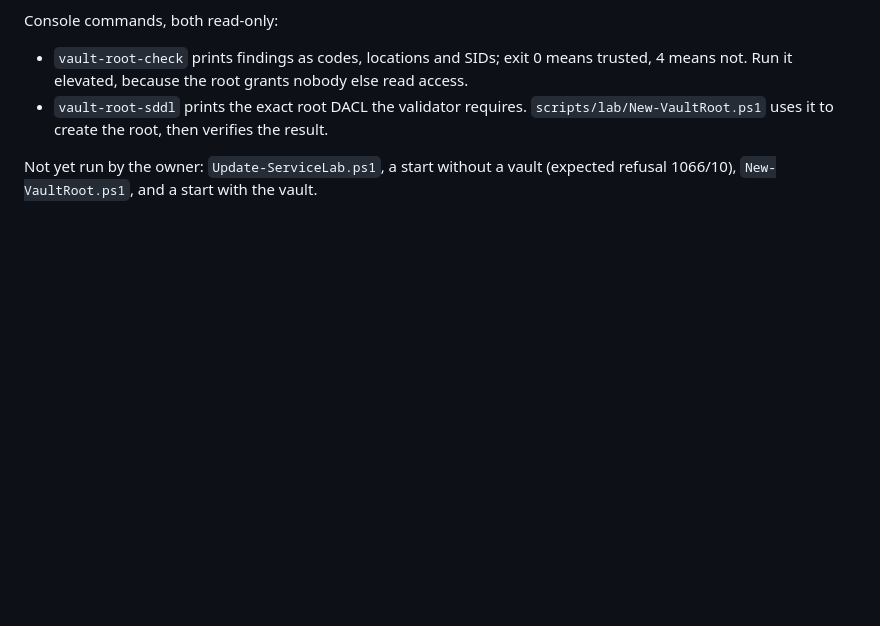
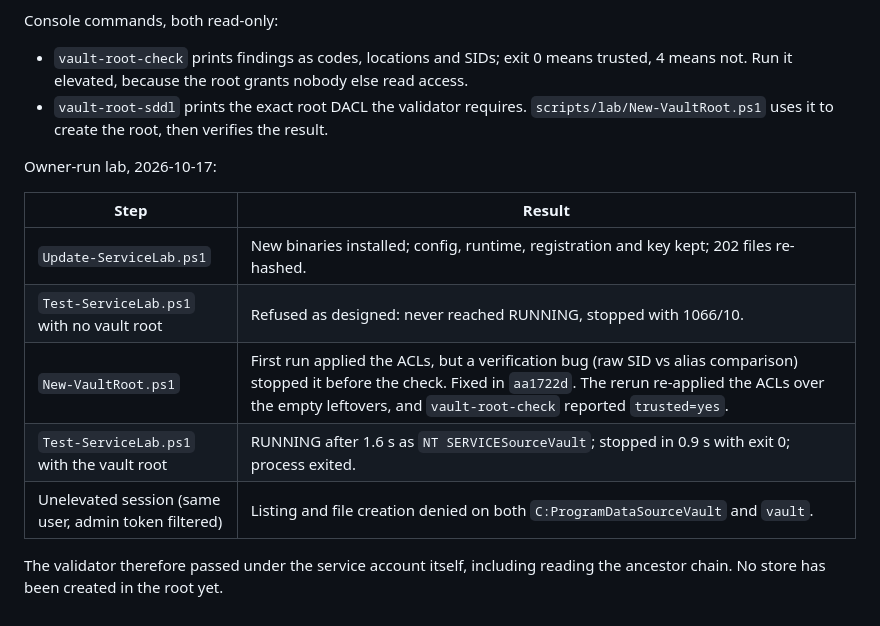
Before and after one commit to jessiepullaro414/sourcevault, a Markdown page: docs/service-host.md, the part around the change. Drawn GitHub-style; blank space fills up the shorter version.

Commit message:
Record vault-root gate lab results
Without the vault root the service refused to start (1066/10). After
New-VaultRoot.ps1 the validator passed and the service reached RUNNING
as NT SERVICE\SourceVault; an unelevated session is denied listing and
writing both folders. No store created yet.

Co-Authored-By: Claude Opus 5.5 <noreply@anthropic.com>

```diff
--- a/docs/service-host.md
+++ b/docs/service-host.md
@@ -73,4 +73,14 @@ Console commands, both read-only:
 - `vault-root-check` prints findings as codes, locations and SIDs; exit 0 means trusted, 4 means not. Run it elevated, because the root grants nobody else read access.
 - `vault-root-sddl` prints the exact root DACL the validator requires. `scripts/lab/New-VaultRoot.ps1` uses it to create the root, then verifies the result.
 
-Not yet run by the owner: `Update-ServiceLab.ps1`, a start without a vault (expected refusal 1066/10), `New-VaultRoot.ps1`, and a start with the vault.
+Owner-run lab, 2026-10-17:
+
+| Step | Result |
+|---|---|
+| `Update-ServiceLab.ps1` | New binaries installed; config, runtime, registration and key kept; 202 files re-hashed. |
+| `Test-ServiceLab.ps1` with no vault root | Refused as designed: never reached RUNNING, stopped with 1066/10. |
+| `New-VaultRoot.ps1` | First run applied the ACLs, but a verification bug (raw SID vs alias comparison) stopped it before the check. Fixed in `aa1722d`. The rerun re-applied the ACLs over the empty leftovers, and `vault-root-check` reported `trusted=yes`. |
+| `Test-ServiceLab.ps1` with the vault root | RUNNING after 1.6 s as `NT SERVICESourceVault`; stopped in 0.9 s with exit 0; process exited. |
+| Unelevated session (same user, admin token filtered) | Listing and file creation denied on both `C:ProgramDataSourceVault` and `vault`. |
+
+The validator therefore passed under the service account itself, including reading the ancestor chain. No store has been created in the root yet.
```
Also changed, not shown: docs/next-tasks.md (+1 -1 lines), docs/status.md (+1 -1 lines).
